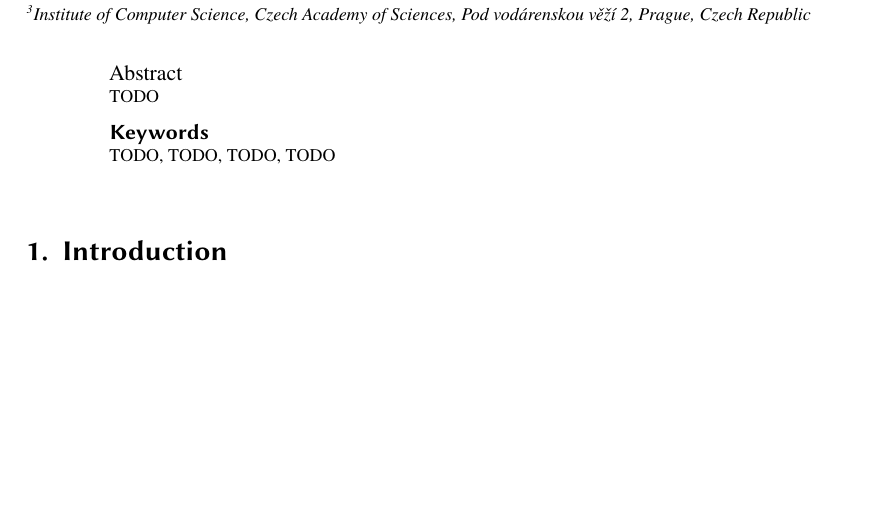
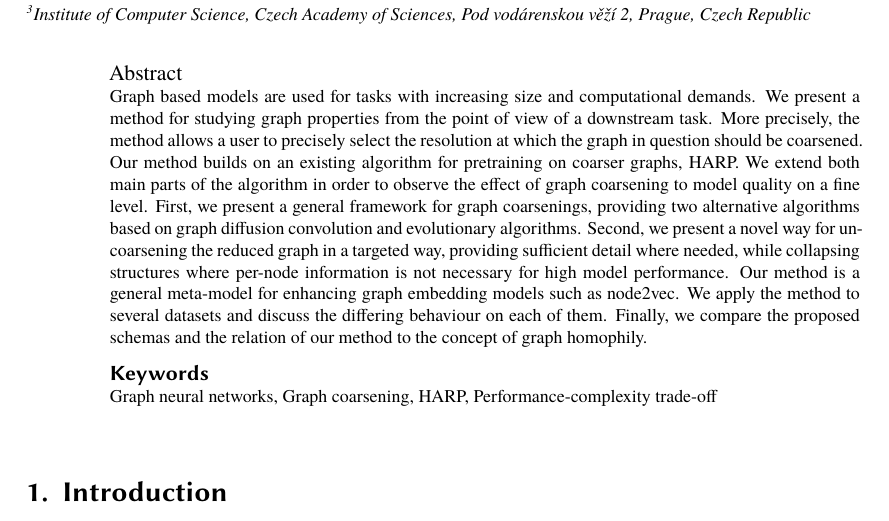
Before and after one commit to marekdedic/ECML-2023-paper, a LaTeX document (Graph-Quality-ECML-2022-paper.tex, which reads abstract.tex): part of page 1 of 11, cut so that both start at the same text, the shorter picture padded with empty space. Compiled offline with XeLaTeX; a LaTeX package or settings file that is missing is left out.

Commit message:
Abstract

```diff
--- a/abstract.tex
+++ b/abstract.tex
@@ -1,10 +1,11 @@
 \begin{abstract}
-  TODO
+Graph based models are used for tasks with increasing size and computational demands. We present a method for studying graph properties from the point of view of a downstream task. More precisely, the method allows a user to precisely select the resolution at which the graph in question should be coarsened. Our method builds on an existing algorithm for pretraining on coarser graphs, HARP. We extend both main parts of the algorithm in order to observe the effect of graph coarsening to model quality on a fine level. First, we present a general framework for graph coarsenings, providing two alternative algorithms based on graph diffusion convolution and evolutionary algorithms. Second, we present a novel way for un-coarsening the reduced graph in a targeted way, providing sufficient detail where needed, while collapsing structures where per-node information is not necessary for high model performance.
+Our method is a general meta-model for enhancing graph embedding models such as node2vec. We apply the method to several datasets and discuss the differing behaviour on each of them. Finally, we compare the proposed schemas and the relation of our method to the concept of graph homophily.
 \end{abstract}
 
 \begin{keywords}
-  TODO \sep
-  TODO \sep
-  TODO \sep
-  TODO
+  Graph neural networks \sep
+  Graph coarsening \sep
+  HARP \sep
+  Performance-complexity trade-off
 \end{keywords}
```
Also changed, not shown: OLD/abstract.tex (deleted, +0 -10 lines).
